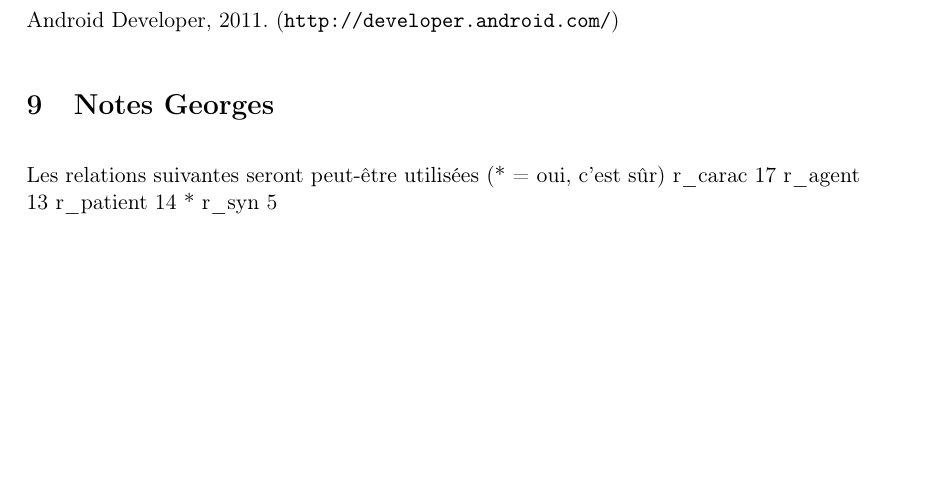
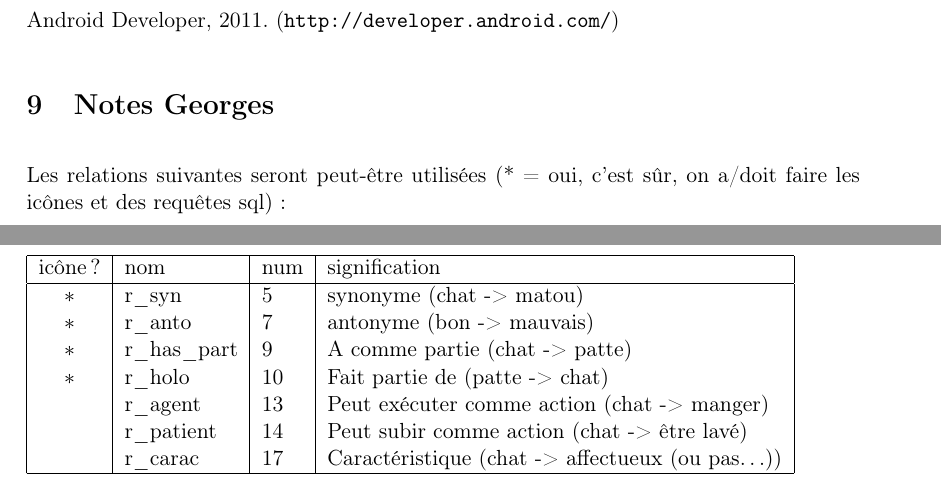
Before and after one commit to SuzanneSoy/2011-m1s2-ter, a LaTeX document (rapport/rapport.tex): part of page 7 of 8 before the commit and two parts of pages 7 and 8 of 9 after it, the two joined at a grey line, cut so that both start at the same text, the shorter picture padded with empty space. Compiled offline with pdfLaTeX.

Commit message:
Corrections sur mes notes dans le rapport + un peu de mise en forme.

```diff
--- a/rapport/rapport.tex
+++ b/rapport/rapport.tex
@@ -118,12 +118,21 @@ Android Developer, 2011. (\url{http://developer.android.com/})
 
 
 \section{Notes Georges}
-Les relations suivantes seront peut-être utilisées (* = oui, c'est sûr)
-r\_carac 17
-r\_agent 13
-r\_patient 14
-* r\_syn 5
+Les relations suivantes seront peut-être utilisées (* = oui, c'est sûr, on a/doit faire les icônes et des requêtes sql)~:
 
+\begin{tabular}{|c|l|l|l|}
+\hline
+icône~? & nom & num & signification \\
+\hline
+$*$ & r\_syn       & 5  & synonyme (chat -> matou) \\
+$*$ & r\_anto      & 7  & antonyme (bon -> mauvais) \\
+$*$ & r\_has\_part & 9  & A comme partie (chat -> patte) \\
+$*$ & r\_holo      & 10 & Fait partie de (patte -> chat) \\
+    & r\_agent     & 13 & Peut exécuter comme action (chat -> manger) \\
+    & r\_patient   & 14 & Peut subir comme action (chat -> être lavé) \\
+    & r\_carac     & 17 & Caractéristique (chat -> affectueux (ou pas…)) \\
+\hline
+\end{tabular}
 \newpage
 
 \appendix
```
Also changed, not shown: 1 other file.
